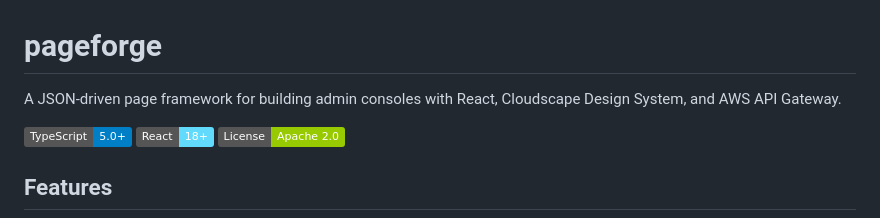
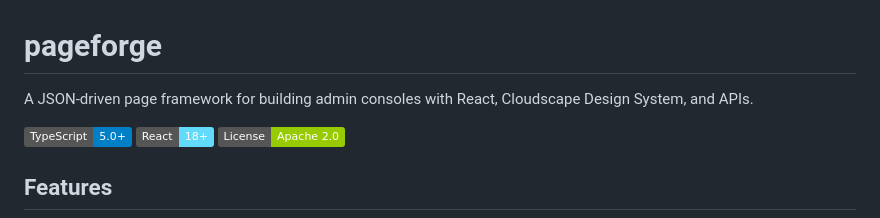
Before and after one commit to fabianmartins/pageforge, a Markdown page: README.md, the part around the change. Rendered like a GitHub page; badges without logos.

```diff
--- a/README.md
+++ b/README.md
@@ -1,6 +1,6 @@
 # pageforge
 
-A JSON-driven page framework for building admin consoles with React, Cloudscape Design System, and AWS API Gateway.
+A JSON-driven page framework for building admin consoles with React, Cloudscape Design System, and APIs.
 
 [![TypeScript](https://img.shields.io/badge/TypeScript-5.0+-blue.svg)](https://www.typescriptlang.org/)
 [![React](https://img.shields.io/badge/React-18+-61dafb.svg)](https://react.dev/)
```
